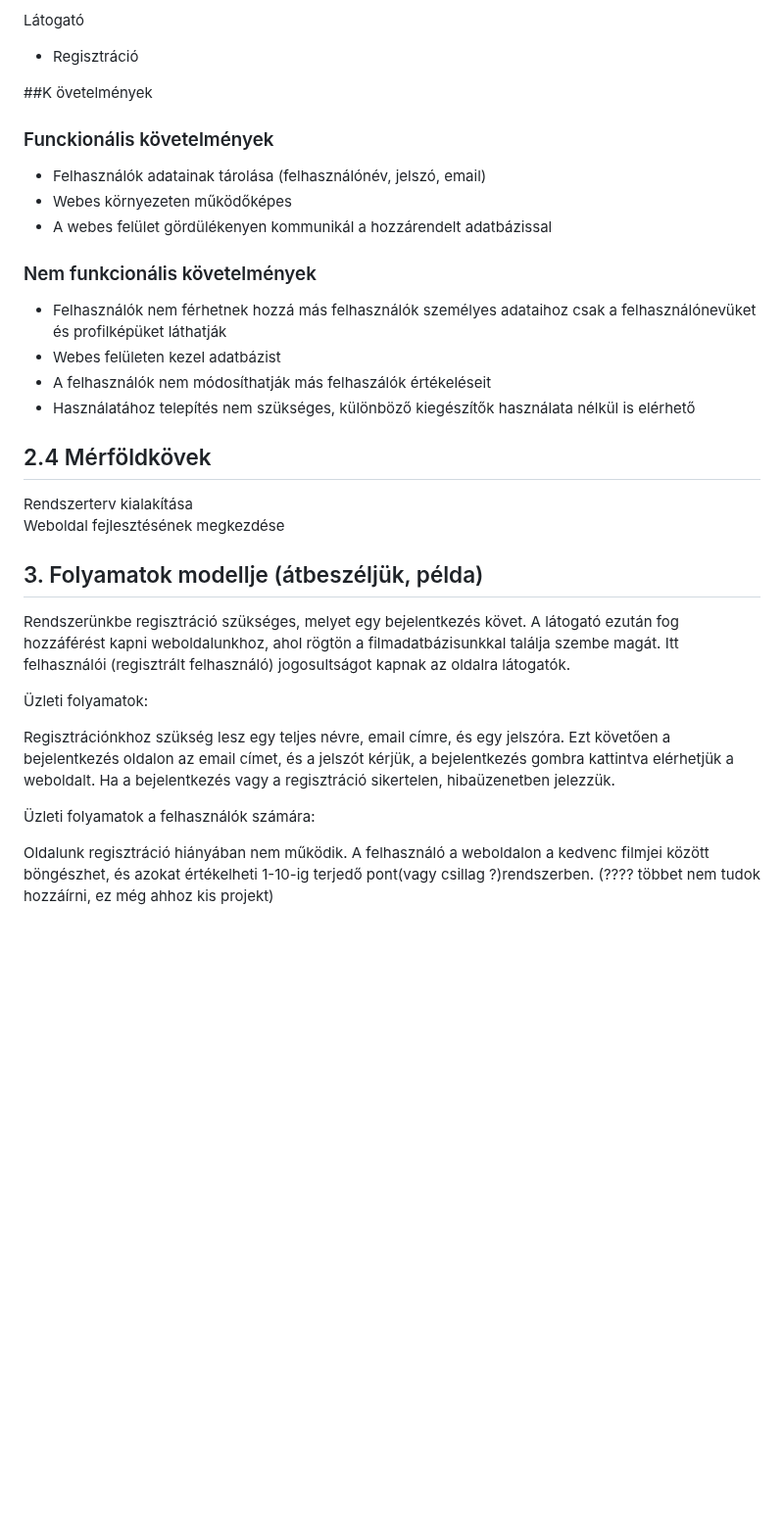
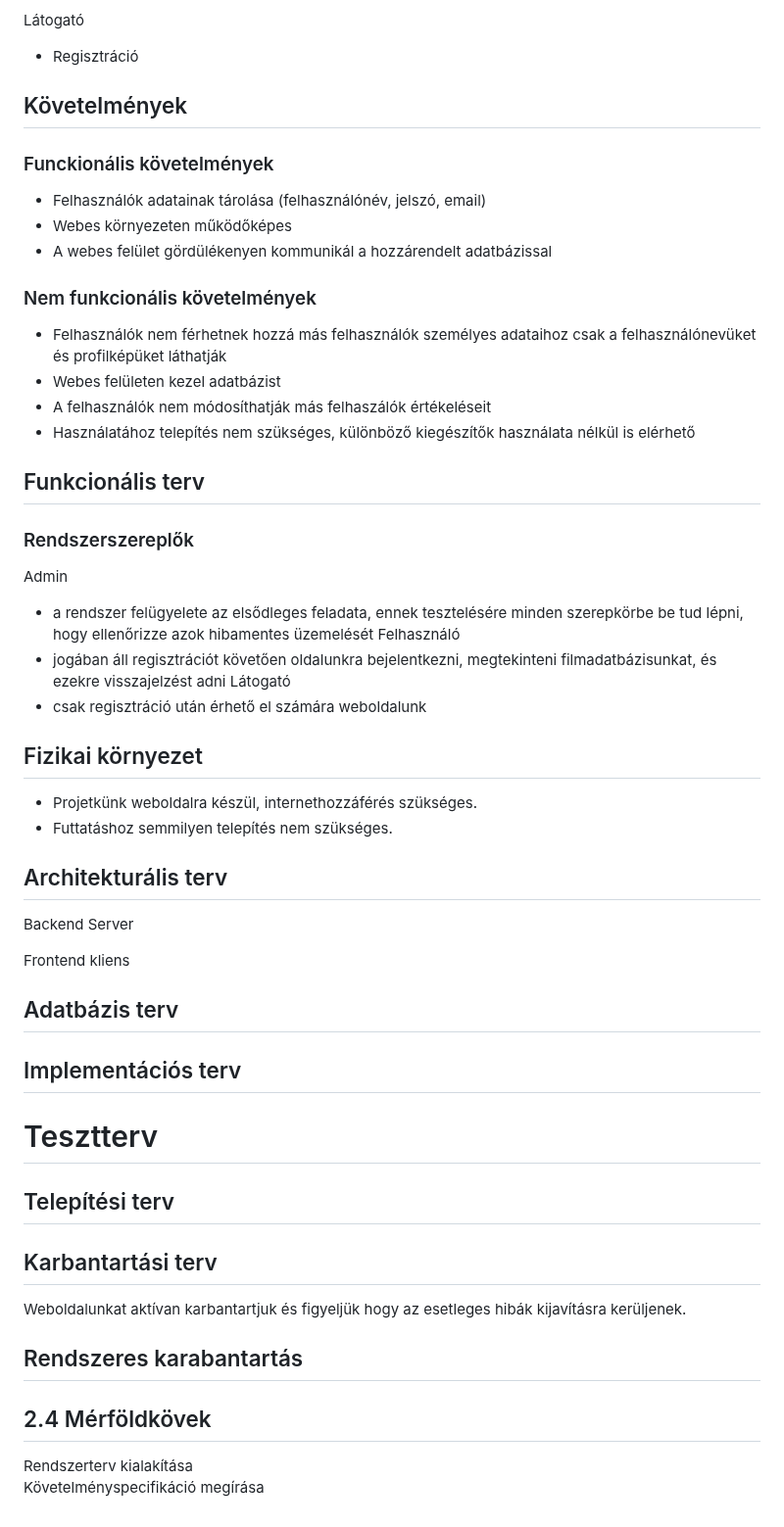
Before and after one commit to StevenBlood/beadando, a Markdown page: README.md, the part around the change. Shown at 98% size. Drawn GitHub-style; blank space fills up the shorter version.

```diff
--- a/README.md
+++ b/README.md
@@ -38,7 +38,7 @@ Felhasználó
 Látogató
 - Regisztráció
 
-##K övetelmények
+## Követelmények
 ### Funckionális követelmények
 - Felhasználók adatainak tárolása (felhasználónév, jelszó, email)
 - Webes környezeten működőképes
@@ -49,20 +49,35 @@ Látogató
 - A felhasználók nem módosíthatják más felhaszálók értékeléseit
 - Használatához telepítés nem szükséges, különböző kiegészítők használata nélkül is elérhető
 
+## Funkcionális terv
+### Rendszerszereplők
+Admin
+- a rendszer felügyelete az elsődleges feladata, ennek tesztelésére minden szerepkörbe be tud lépni, hogy ellenőrizze azok hibamentes üzemelését
+Felhasználó
+- jogában áll regisztrációt követően oldalunkra bejelentkezni, megtekinteni filmadatbázisunkat, és ezekre visszajelzést adni
+Látogató
+- csak regisztráció után érhető el számára weboldalunk
+
+## Fizikai környezet
+- Projetkünk weboldalra készül, internethozzáférés szükséges.
+- Futtatáshoz semmilyen telepítés nem szükséges.
+
+## Architekturális terv
+Backend Server
+
+Frontend kliens
+
+## Adatbázis terv
+
+## Implementációs terv
+
+# Tesztterv
+## Telepítési terv
+## Karbantartási terv
+Weboldalunkat aktívan karbantartjuk és figyeljük hogy az esetleges hibák kijavításra kerüljenek.
+
+## Rendszeres karabantartás
+
 ## 2.4 Mérföldkövek
 Rendszerterv kialakítása
-Weboldal fejlesztésének megkezdése
-
-## 3. Folyamatok modellje (átbeszéljük, példa)
-
-Rendszerünkbe regisztráció szükséges, melyet egy bejelentkezés követ. A látogató ezután fog hozzáférést kapni weboldalunkhoz, ahol rögtön a filmadatbázisunkkal találja szembe magát.
-Itt felhasználói (regisztrált felhasználó) jogosultságot kapnak az oldalra látogatók.
-
-Üzleti folyamatok:
-
-Regisztrációnkhoz szükség lesz egy teljes névre, email címre, és egy jelszóra. Ezt követően a bejelentkezés oldalon az email címet, és a jelszót kérjük, a bejelentkezés gombra kattintva elérhetjük a weboldalt. Ha a bejelentkezés vagy a regisztráció sikertelen, hibaüzenetben jelezzük.
-
-Üzleti folyamatok a felhasználók számára:
-
-Oldalunk regisztráció hiányában nem működik. A felhasználó a weboldalon a kedvenc filmjei között böngészhet, és azokat értékelheti 1-10-ig terjedő pont(vagy csillag ?)rendszerben.
-(???? többet nem tudok hozzáírni, ez még ahhoz kis projekt)
+Követelményspecifikáció megírása
```
